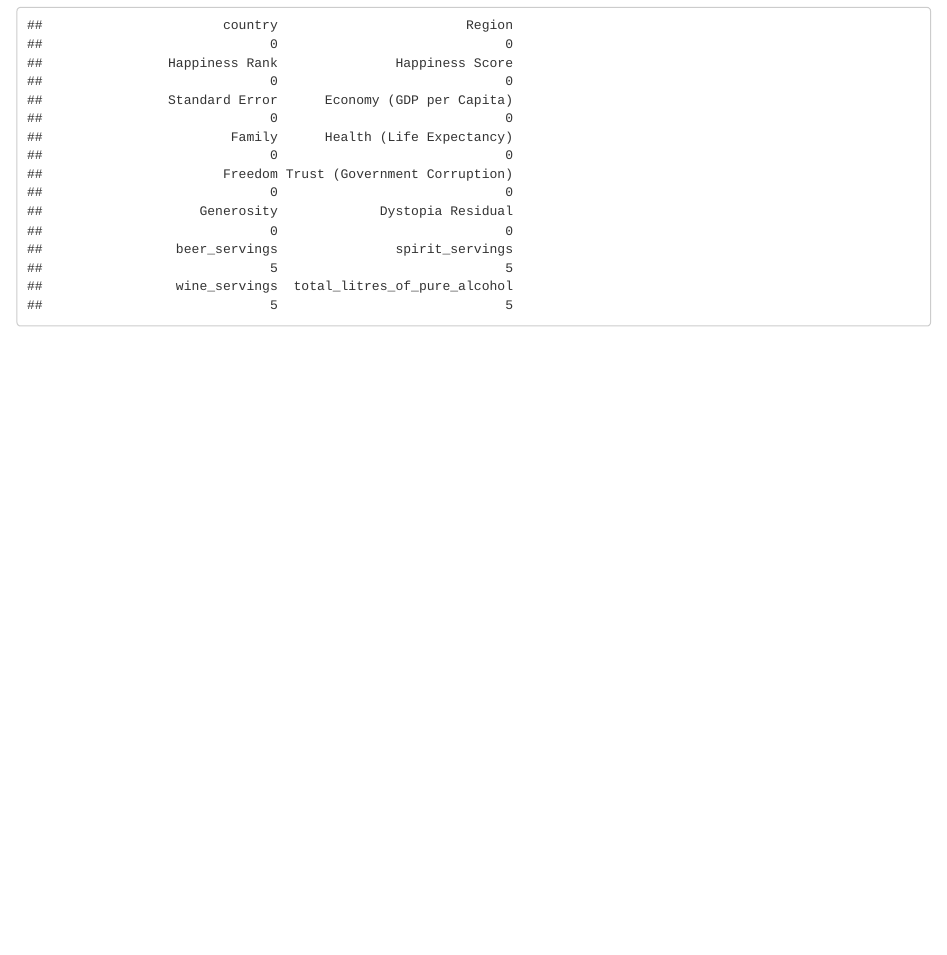
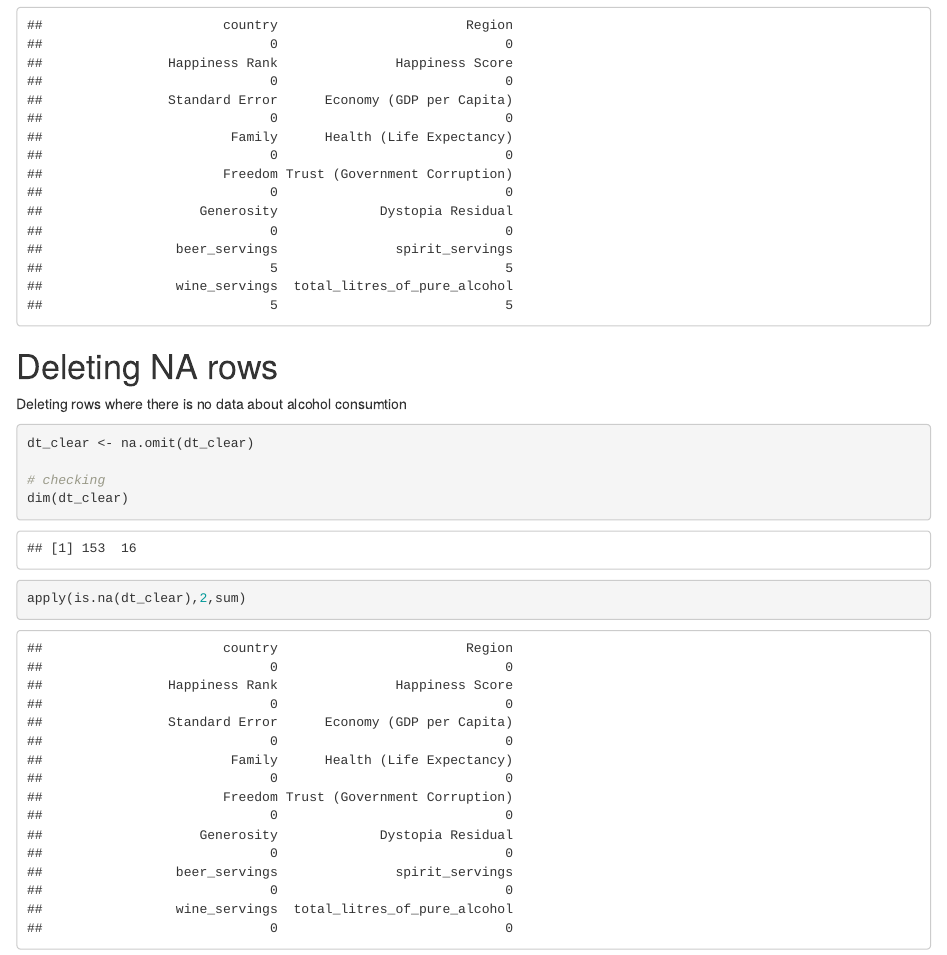
Before and after one commit to MarcellPuski/alcohol_and_happiness, an R Markdown document (content/post/2020-12-01-r-rmarkdown/index.Rmd): the page in a window 1100 px wide, from 2580 px down. Rendered offline with R 4.5, knitr and Pandoc, with nearby package versions.

Commit message:
Deleting rows with missing data

````diff
--- a/content/post/2020-12-01-r-rmarkdown/index.Rmd
+++ b/content/post/2020-12-01-r-rmarkdown/index.Rmd
@@ -108,3 +108,20 @@ apply(is.na(dt_clear),2,sum)
 
 
 ```
+
+
+
+
+# Deleting NA rows
+
+Deleting rows where there is no data about alcohol consumtion
+
+```{r}
+dt_clear <- na.omit(dt_clear)
+
+# checking
+dim(dt_clear)
+
+apply(is.na(dt_clear),2,sum)
+
+```
````
